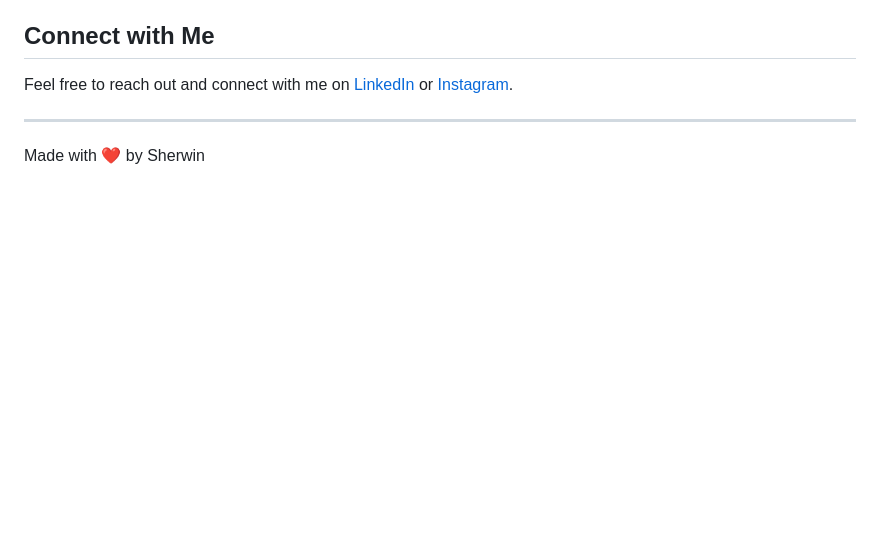
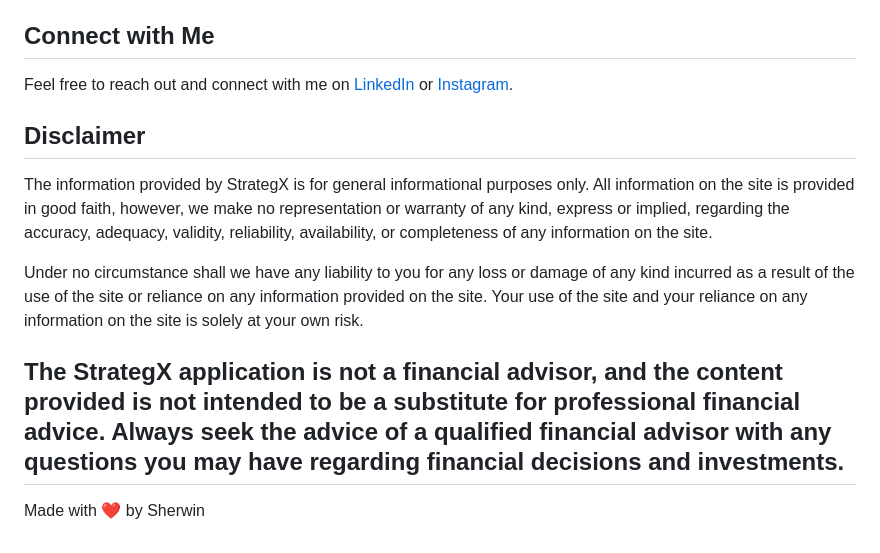
Before and after one commit to sherwinvishesh/StrategX, a Markdown page: README.md, the part around the change. Drawn GitHub-style; blank space fills up the shorter version.

```diff
--- a/README.md
+++ b/README.md
@@ -148,6 +148,13 @@ StrategX is open source and available under the [MIT License](LICENSE).
 
 Feel free to reach out and connect with me on [LinkedIn](https://www.linkedin.com/in/sherwinvishesh) or [Instagram](https://www.instagram.com/sherwinvishesh/).
 
+## Disclaimer
+
+The information provided by StrategX is for general informational purposes only. All information on the site is provided in good faith, however, we make no representation or warranty of any kind, express or implied, regarding the accuracy, adequacy, validity, reliability, availability, or completeness of any information on the site.
+
+Under no circumstance shall we have any liability to you for any loss or damage of any kind incurred as a result of the use of the site or reliance on any information provided on the site. Your use of the site and your reliance on any information on the site is solely at your own risk.
+
+The StrategX application is not a financial advisor, and the content provided is not intended to be a substitute for professional financial advice. Always seek the advice of a qualified financial advisor with any questions you may have regarding financial decisions and investments.
 ---
 
 Made with ❤️ by Sherwin
```
